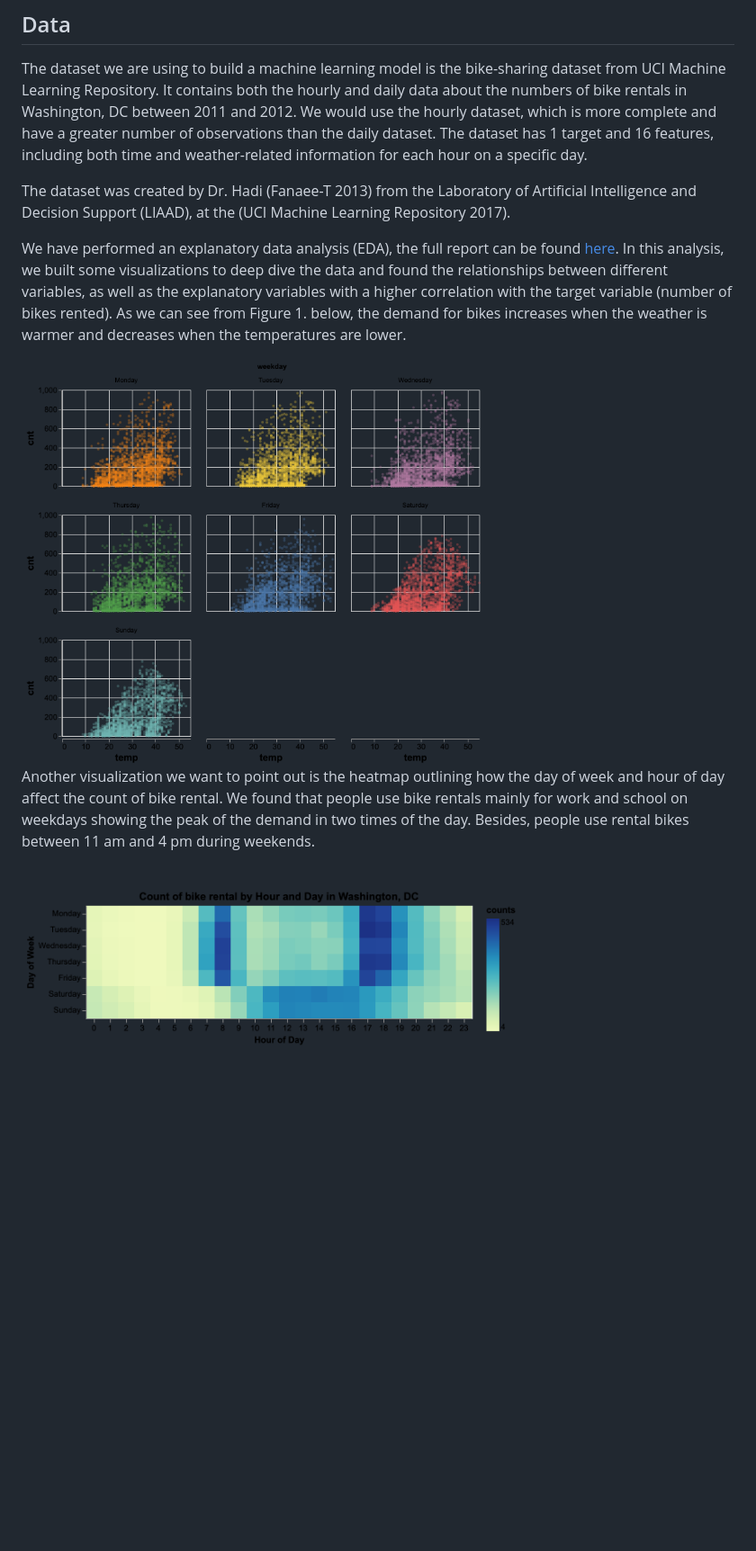
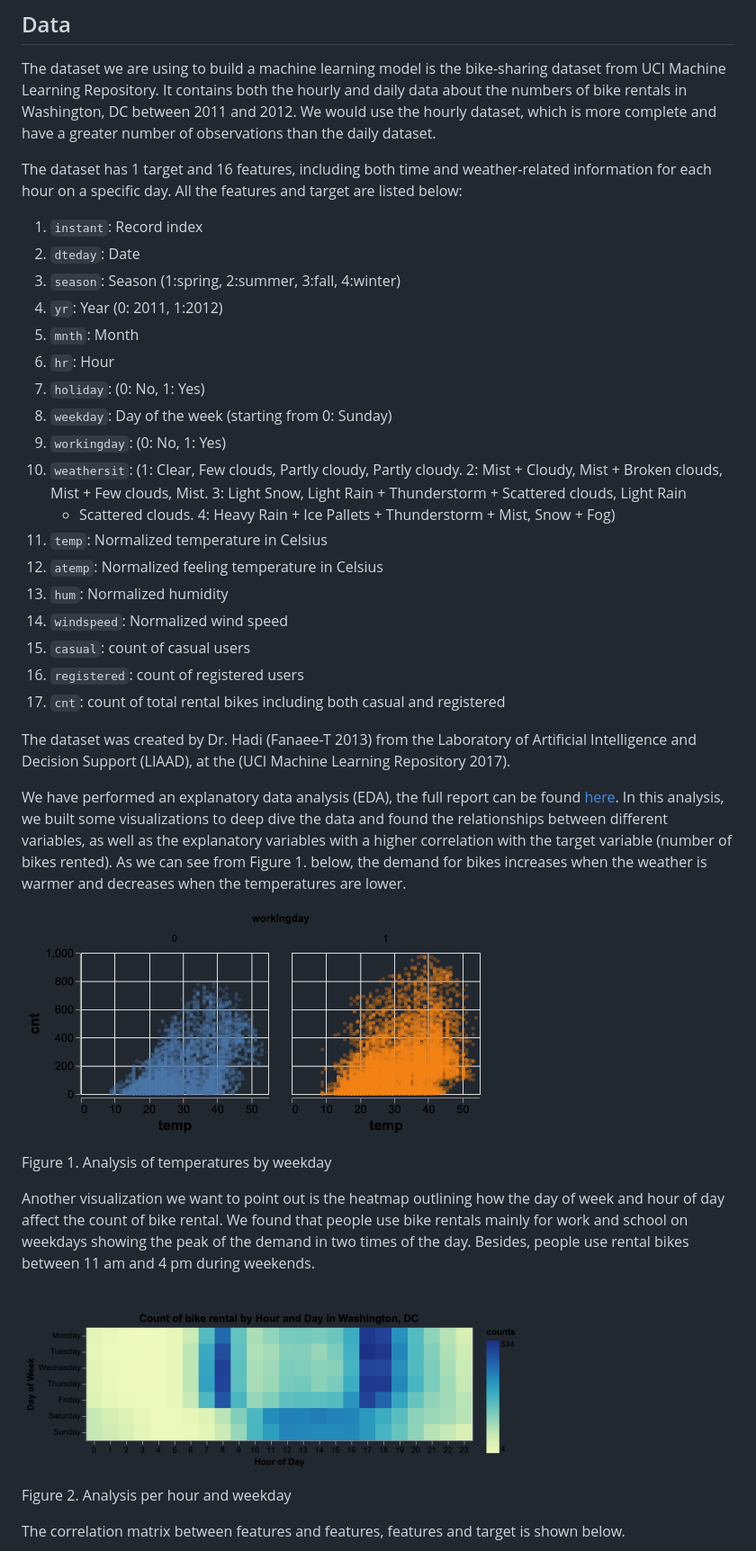
Before and after one commit to UBC-MDS/DSCI_522_Group_409, a Markdown page: doc/bike_sharing_ml_model.md, the part around the change printed below. Shown: that part at 90% size. Rendered like a GitHub page; blank space fills up the shorter version.

```diff
--- a/doc/bike_sharing_ml_model.md
+++ b/doc/bike_sharing_ml_model.md
@@ -38,9 +39,34 @@ bike-sharing dataset from UCI Machine Learning Repository. It contains
 both the hourly and daily data about the numbers of bike rentals in
 Washington, DC between 2011 and 2012. We would use the hourly dataset,
 which is more complete and have a greater number of observations than
-the daily dataset. The dataset has 1 target and 16 features, including
-both time and weather-related information for each hour on a specific
-day.
+the daily dataset.
+
+The dataset has 1 target and 16 features, including both time and
+weather-related information for each hour on a specific day. All the
+features and target are listed below:
+
+1.  `instant`: Record index
+2.  `dteday`: Date
+3.  `season`: Season (1:spring, 2:summer, 3:fall, 4:winter)
+4.  `yr`: Year (0: 2011, 1:2012)
+5.  `mnth`: Month
+6.  `hr`: Hour
+7.  `holiday`: (0: No, 1: Yes)
+8.  `weekday`: Day of the week (starting from 0: Sunday)
+9.  `workingday`: (0: No, 1: Yes)
+10. `weathersit`: (1: Clear, Few clouds, Partly cloudy, Partly cloudy.
+    2: Mist + Cloudy, Mist + Broken clouds, Mist + Few clouds, Mist. 3:
+    Light Snow, Light Rain + Thunderstorm + Scattered clouds, Light Rain
+    + Scattered clouds. 4: Heavy Rain + Ice Pallets + Thunderstorm +
+    Mist, Snow + Fog)
+11. `temp`: Normalized temperature in Celsius
+12. `atemp`: Normalized feeling temperature in Celsius
+13. `hum`: Normalized humidity
+14. `windspeed`: Normalized wind speed
+15. `casual`: count of casual users
+16. `registered`: count of registered users
+17. `cnt`: count of total rental bikes including both casual and
+    registered
 
 The dataset was created by Dr. Hadi (Fanaee-T 2013) from the Laboratory
 of Artificial Intelligence and Decision Support (LIAAD), at the (UCI
@@ -57,13 +83,40 @@ for bikes increases when the weather is warmer and decreases when the
 temperatures are
 lower.
 
-<img src="../img/fig_2_temp.png" title="Figure 1. Analysis of temperatures by weekday" alt="Figure 1. Analysis of temperatures by weekday" width="65%" />
+<div class="figure">
+
+<img src="../img/fig_2b_workingday.png" alt="Figure 1. Analysis of temperatures by weekday" width="65%" />
+
+<p class="caption">
+
+Figure 1. Analysis of temperatures by weekday
+
+</p>
+
+</div>
 
 Another visualization we want to point out is the heatmap outlining how
 the day of week and hour of day affect the count of bike rental. We
 found that people use bike rentals mainly for work and school on
 weekdays showing the peak of the demand in two times of the day.
-Besides, people use rental bikes between 11 am and 4 pm during weekends.
+Besides, people use rental bikes between 11 am and 4 pm during
+weekends.
 
 <br>
-<img src="../img/fig_3_hr.png" title="Figure 2. Analysis per hour and weekday" alt="Figure 2. Analysis per hour and weekday" width="70%" />
+
+<div class="figure">
+
+<img src="../img/fig_3_hr.png" alt="Figure 2. Analysis per hour and weekday" width="70%" />
+
+<p class="caption">
+
+Figure 2. Analysis per hour and weekday
+
+</p>
+
+</div>
+
+The correlation matrix between features and features, features and
+target is shown
+below.
+
```
Also changed, not shown: other parts of doc/bike_sharing_ml_model.md (+49 -17 lines), img/fig_4b_weather_2.png, result/feature_importance.png, result/fig_result.png, 7 other files.
